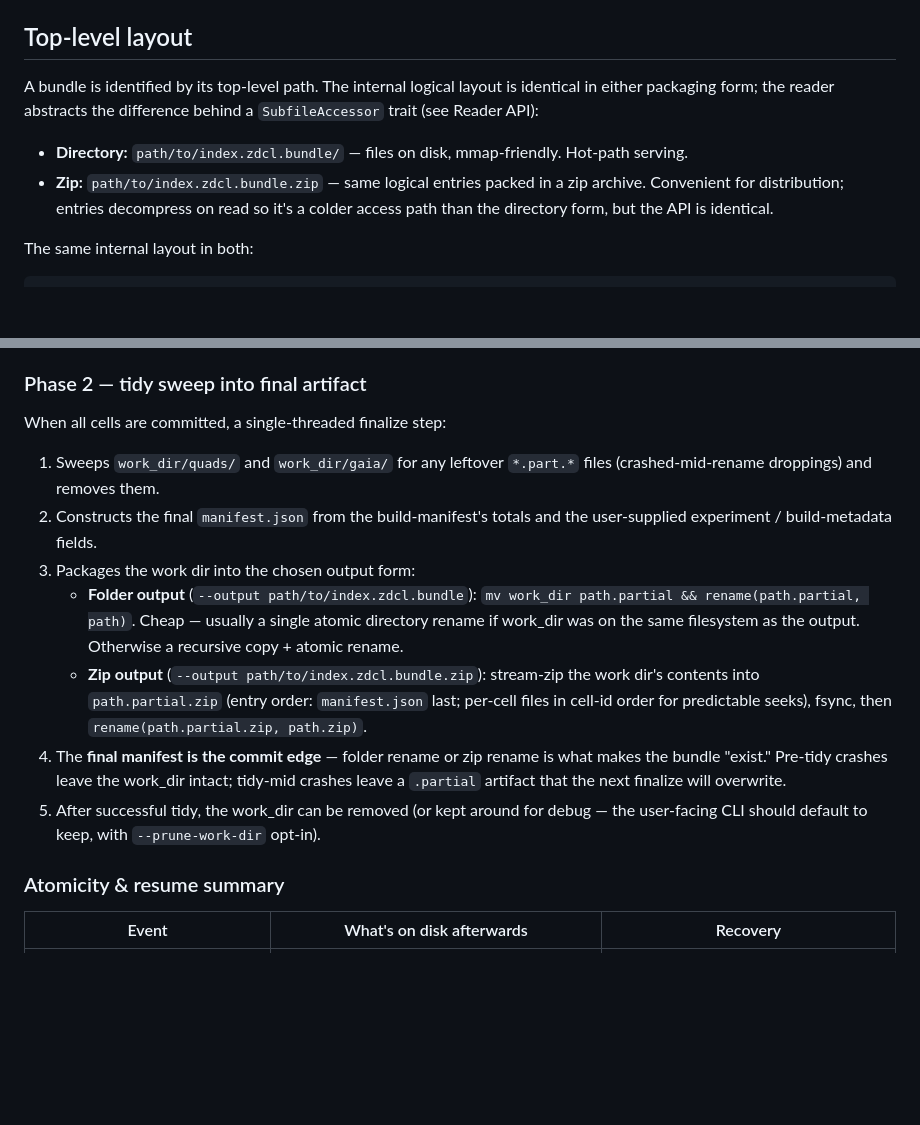
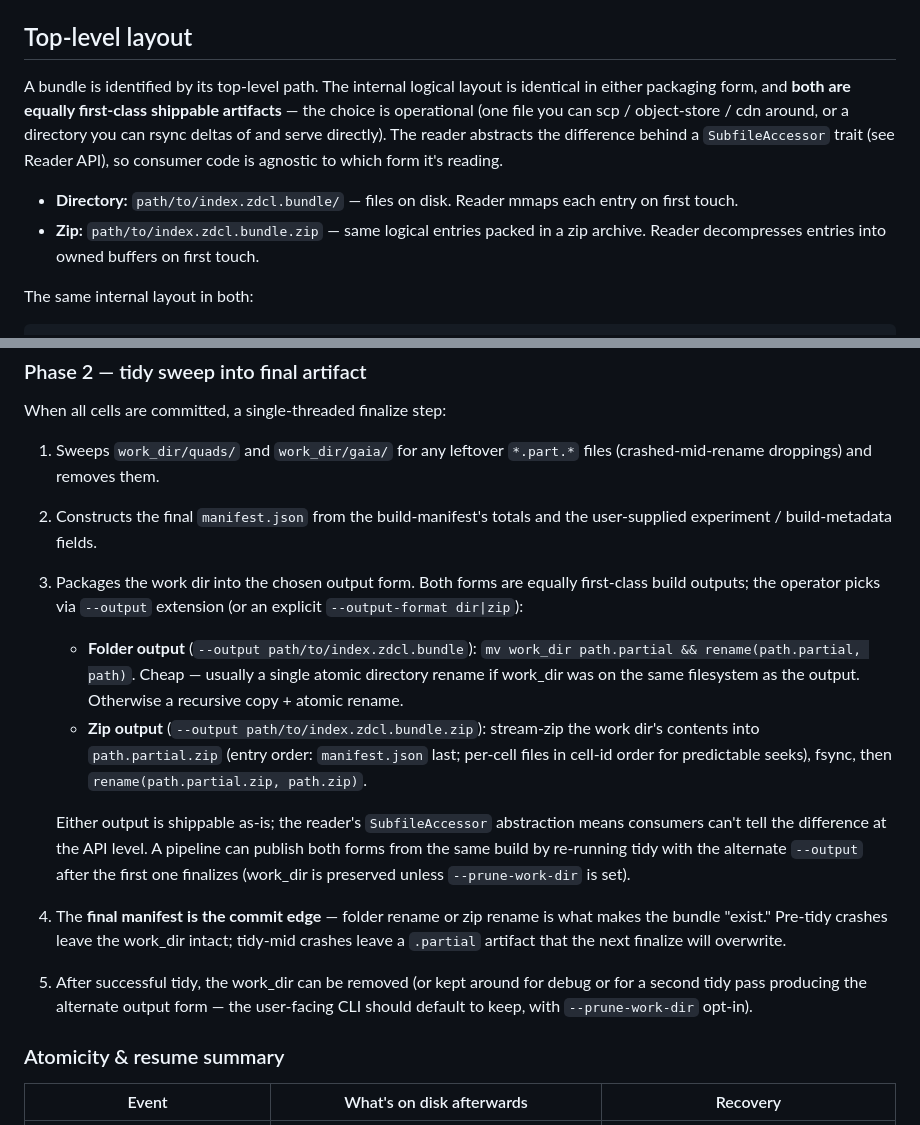
Before and after one commit to OrbitalCommons/zodiacal, a Markdown page: docs/bundle-format.md, 2 parts joined by grey strips. Drawn GitHub-style; blank space fills up the shorter version.

Commit message:
bundle-format: folder and zip are equally first-class outputs
Removes the "directory = hot-path serving / zip = distribution
only" framing. Both forms are shippable artifacts; the reader's
SubfileAccessor abstraction means consumers can't tell which form
they're reading. The choice between dir and zip is operational —
"do I want one file or a tree?" — not a hot-path-vs-distribution
trade.

Build-pipeline tidy section also notes that the work_dir survives
across tidy invocations unless --prune-work-dir is set, so a
single build can publish *both* a folder and a zip artifact by
running tidy twice with different --output paths.

Co-Authored-By: Claude Opus 4.7 (1M context) <noreply@anthropic.com>

```diff
--- a/docs/bundle-format.md
+++ b/docs/bundle-format.md
@@ -11,10 +11,10 @@ This doc specifies a directory-or-zip "bundle" layout that delivers both, with a
 
 ## Top-level layout
 
-A bundle is identified by its top-level path. The internal logical layout is identical in either packaging form; the reader abstracts the difference behind a `SubfileAccessor` trait (see Reader API):
+A bundle is identified by its top-level path. The internal logical layout is identical in either packaging form, and **both are equally first-class shippable artifacts** — the choice is operational (one file you can scp / object-store / cdn around, or a directory you can rsync deltas of and serve directly). The reader abstracts the difference behind a `SubfileAccessor` trait (see Reader API), so consumer code is agnostic to which form it's reading.
 
-- **Directory:** `path/to/index.zdcl.bundle/` — files on disk, mmap-friendly. Hot-path serving.
-- **Zip:** `path/to/index.zdcl.bundle.zip` — same logical entries packed in a zip archive. Convenient for distribution; entries decompress on read so it's a colder access path than the directory form, but the API is identical.
+- **Directory:** `path/to/index.zdcl.bundle/` — files on disk. Reader mmaps each entry on first touch.
+- **Zip:** `path/to/index.zdcl.bundle.zip` — same logical entries packed in a zip archive. Reader decompresses entries into owned buffers on first touch.
 
 The same internal layout in both:
 
@@ -93,11 +93,14 @@ When all cells are committed, a single-threaded finalize step:
 
 1. Sweeps `work_dir/quads/` and `work_dir/gaia/` for any leftover `*.part.*` files (crashed-mid-rename droppings) and removes them.
 2. Constructs the final `manifest.json` from the build-manifest's totals and the user-supplied experiment / build-metadata fields.
-3. Packages the work dir into the chosen output form:
+3. Packages the work dir into the chosen output form. Both forms are equally first-class build outputs; the operator picks via `--output` extension (or an explicit `--output-format dir|zip`):
    - **Folder output** (`--output path/to/index.zdcl.bundle`): `mv work_dir path.partial && rename(path.partial, path)`. Cheap — usually a single atomic directory rename if work_dir was on the same filesystem as the output. Otherwise a recursive copy + atomic rename.
    - **Zip output** (`--output path/to/index.zdcl.bundle.zip`): stream-zip the work dir's contents into `path.partial.zip` (entry order: `manifest.json` last; per-cell files in cell-id order for predictable seeks), fsync, then `rename(path.partial.zip, path.zip)`.
+
+   Either output is shippable as-is; the reader's `SubfileAccessor` abstraction means consumers can't tell the difference at the API level. A pipeline can publish both forms from the same build by re-running tidy with the alternate `--output` after the first one finalizes (work_dir is preserved unless `--prune-work-dir` is set).
+
 4. The **final manifest is the commit edge** — folder rename or zip rename is what makes the bundle "exist." Pre-tidy crashes leave the work_dir intact; tidy-mid crashes leave a `.partial` artifact that the next finalize will overwrite.
-5. After successful tidy, the work_dir can be removed (or kept around for debug — the user-facing CLI should default to keep, with `--prune-work-dir` opt-in).
+5. After successful tidy, the work_dir can be removed (or kept around for debug or for a second tidy pass producing the alternate output form — the user-facing CLI should default to keep, with `--prune-work-dir` opt-in).
 
 ### Atomicity & resume summary
 
```
